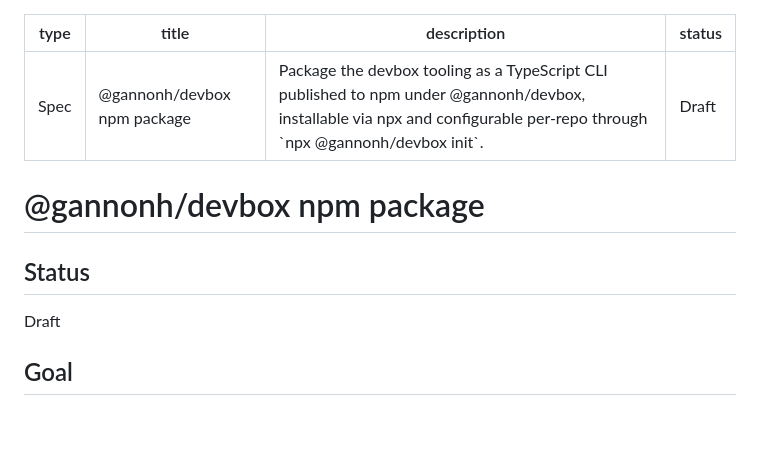
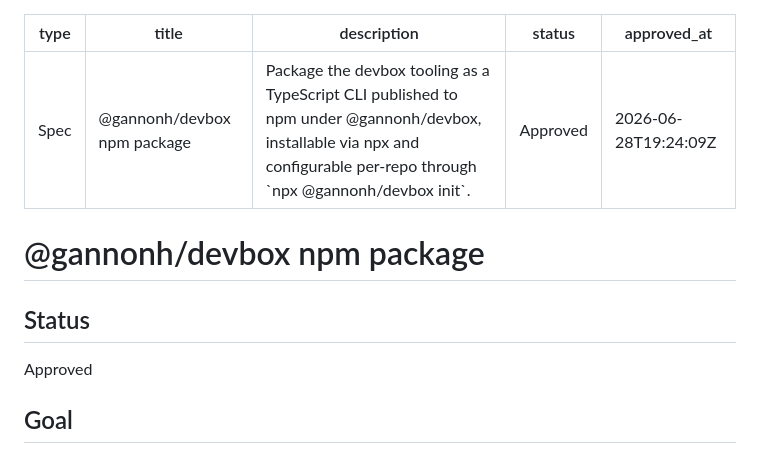
Before and after one commit to gannonh/devbox, a Markdown page: docs/specs/2026-06-28-devbox-npm-package-design.md, the part around the change. Drawn GitHub-style; blank space fills up the shorter version.

Commit message:
docs(specs): approve @gannonh/devbox npm package design
Status: Draft -> Approved (user-approved 2026-06-28).

```diff
--- a/docs/specs/2026-06-28-devbox-npm-package-design.md
+++ b/docs/specs/2026-06-28-devbox-npm-package-design.md
@@ -2,13 +2,14 @@
 type: Spec
 title: "@gannonh/devbox npm package"
 description: Package the devbox tooling as a TypeScript CLI published to npm under @gannonh/devbox, installable via npx and configurable per-repo through `npx @gannonh/devbox init`.
-status: Draft
+status: Approved
+approved_at: 2026-06-28T19:24:09Z
 ---
 
 # @gannonh/devbox npm package
 
 ## Status
-Draft
+Approved
 
 ## Goal
 
```
